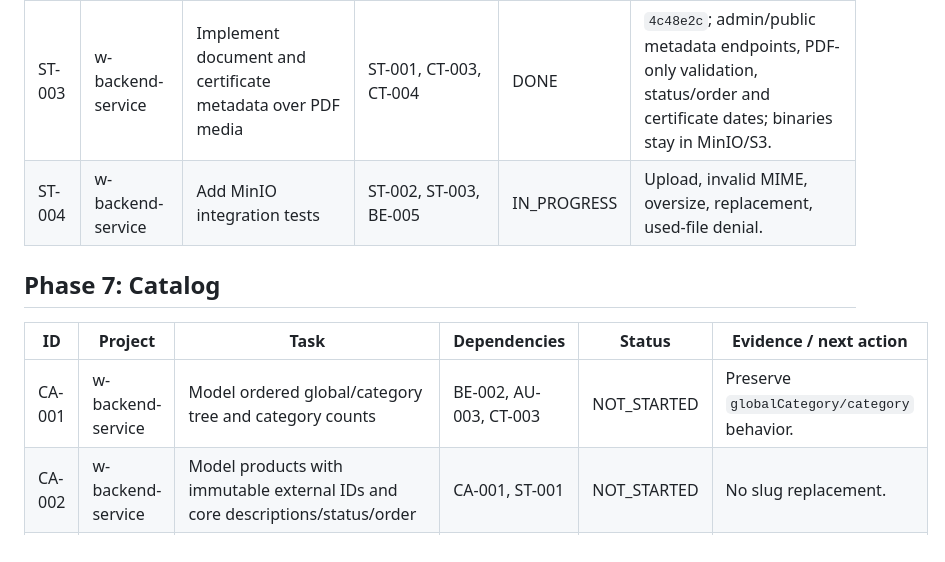
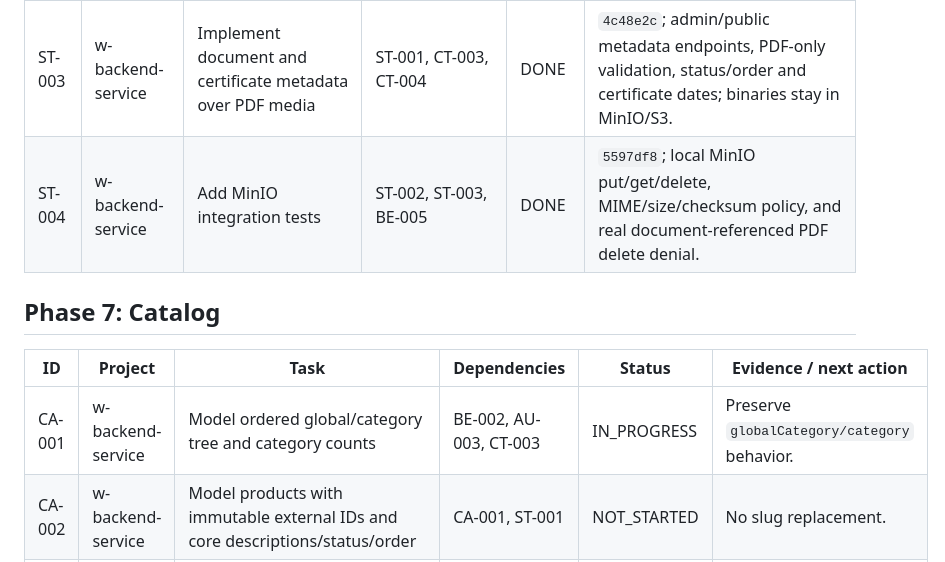
Before and after one commit to stanley-co/landing-web, a Markdown page: architecture-sdd/delivery/RALPH_TASK_BOARD.md, the part around the change. GitHub-like rendering.

Commit message:
docs(delivery): advance Ralph loop to catalog

```diff
--- a/architecture-sdd/delivery/RALPH_TASK_BOARD.md
+++ b/architecture-sdd/delivery/RALPH_TASK_BOARD.md
@@ -71,13 +71,13 @@ Last synchronized: 2026-07-18. Status and commits are local only.
 | ST-001 | w-backend-service | Implement S3/MinIO abstraction, media metadata, checksum, MIME/size validation | BE-002, ED-002, IN-003 | DONE | `d449c52`; Flyway V5, S3-compatible adapter, media metadata, SDD key conventions and MIME/size/SHA-256 policy. |
 | ST-002 | w-backend-service | Add media upload, safe-delete, replacement, and usage detection API | ST-001, AU-003, CT-004 | DONE | `17455e9`; authorized multipart metadata flow, audit, MIME/size policy, safe-delete boundary, and local MinIO put/get/delete verification. |
 | ST-003 | w-backend-service | Implement document and certificate metadata over PDF media | ST-001, CT-003, CT-004 | DONE | `4c48e2c`; admin/public metadata endpoints, PDF-only validation, status/order and certificate dates; binaries stay in MinIO/S3. |
-| ST-004 | w-backend-service | Add MinIO integration tests | ST-002, ST-003, BE-005 | IN_PROGRESS | Upload, invalid MIME, oversize, replacement, used-file denial. |
+| ST-004 | w-backend-service | Add MinIO integration tests | ST-002, ST-003, BE-005 | DONE | `5597df8`; local MinIO put/get/delete, MIME/size/checksum policy, and real document-referenced PDF delete denial. |
 
 ## Phase 7: Catalog
 
 | ID | Project | Task | Dependencies | Status | Evidence / next action |
 | --- | --- | --- | --- | --- | --- |
-| CA-001 | w-backend-service | Model ordered global/category tree and category counts | BE-002, AU-003, CT-003 | NOT_STARTED | Preserve `globalCategory/category` behavior. |
+| CA-001 | w-backend-service | Model ordered global/category tree and category counts | BE-002, AU-003, CT-003 | IN_PROGRESS | Preserve `globalCategory/category` behavior. |
 | CA-002 | w-backend-service | Model products with immutable external IDs and core descriptions/status/order | CA-001, ST-001 | NOT_STARTED | No slug replacement. |
 | CA-003 | w-backend-service | Add ordered specs, advantages, gallery, main media, video, and related content | CA-002, ST-001 | NOT_STARTED | Must cover current product detail fields. |
 | CA-004 | w-backend-service | Implement public catalog list/detail/search/filter/category APIs | CA-003, CT-003, ED-001 | NOT_STARTED | Detail remains one response. |
```
Also changed, not shown: architecture-sdd/delivery/RALPH_LOOP.md (+2 -3 lines).
